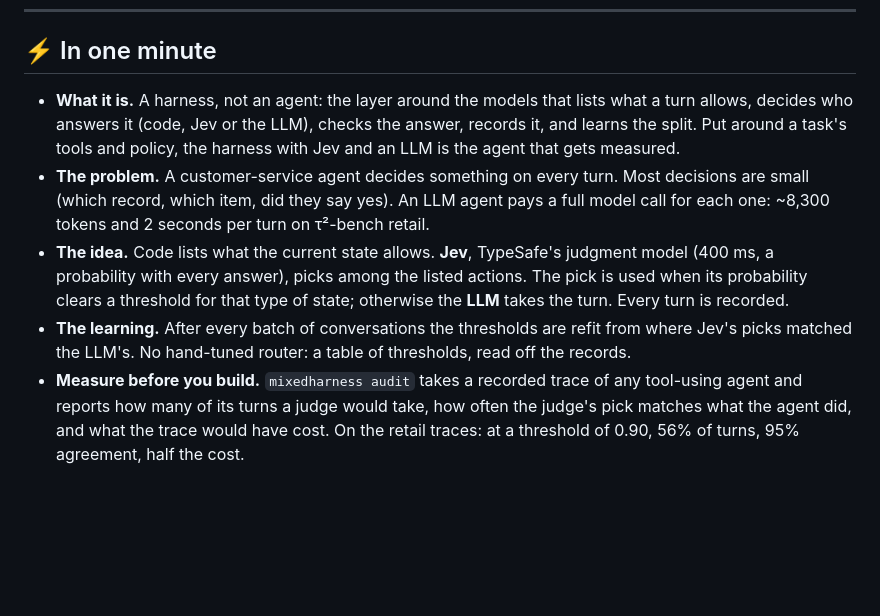
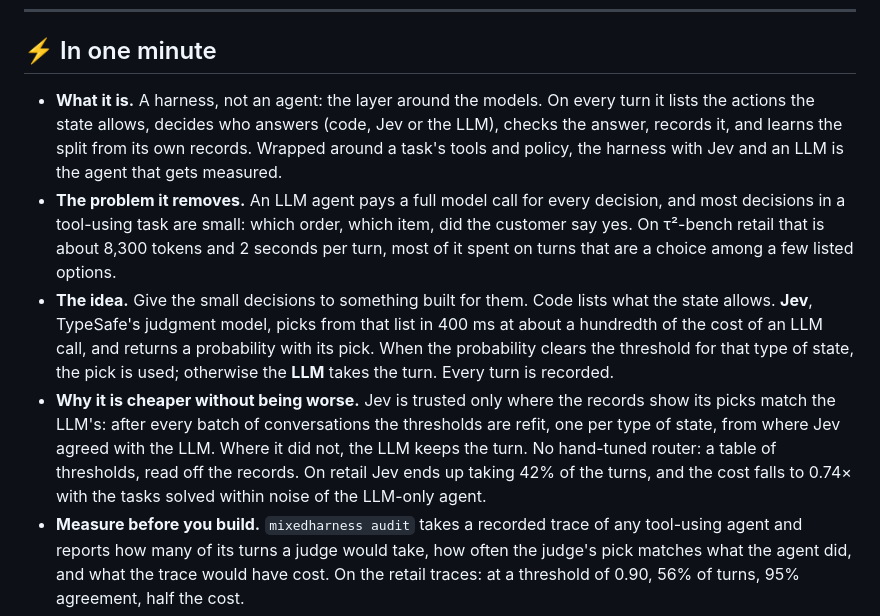
Before and after one commit to ShirleyHuang11/mixed_harness, a Markdown page: README.md, the part around the change. GitHub-like rendering; blank space fills up the shorter version.

Commit message:
README one-minute: the problem it removes, the idea, and why it is cheaper without being worse

```diff
--- a/README.md
+++ b/README.md
@@ -13,17 +13,23 @@
 
 ## ⚡ In one minute
 
-- **What it is.** A harness, not an agent: the layer around the models that lists what a turn allows, decides
-  who answers it (code, Jev or the LLM), checks the answer, records it, and learns the split. Put around a
-  task's tools and policy, the harness with Jev and an LLM is the agent that gets measured.
-- **The problem.** A customer-service agent decides something on every turn. Most decisions are small (which
-  record, which item, did they say yes). An LLM agent pays a full model call for each one: ~8,300 tokens and
-  2 seconds per turn on τ²-bench retail.
-- **The idea.** Code lists what the current state allows. **Jev**, TypeSafe's judgment model (400 ms, a
-  probability with every answer), picks among the listed actions. The pick is used when its probability
-  clears a threshold for that type of state; otherwise the **LLM** takes the turn. Every turn is recorded.
-- **The learning.** After every batch of conversations the thresholds are refit from where Jev's picks
-  matched the LLM's. No hand-tuned router: a table of thresholds, read off the records.
+- **What it is.** A harness, not an agent: the layer around the models. On every turn it lists the actions
+  the state allows, decides who answers (code, Jev or the LLM), checks the answer, records it, and learns the
+  split from its own records. Wrapped around a task's tools and policy, the harness with Jev and an LLM is the
+  agent that gets measured.
+- **The problem it removes.** An LLM agent pays a full model call for every decision, and most decisions in a
+  tool-using task are small: which order, which item, did the customer say yes. On τ²-bench retail that is
+  about 8,300 tokens and 2 seconds per turn, most of it spent on turns that are a choice among a few listed
+  options.
+- **The idea.** Give the small decisions to something built for them. Code lists what the state allows.
+  **Jev**, TypeSafe's judgment model, picks from that list in 400 ms at about a hundredth of the cost of an
+  LLM call, and returns a probability with its pick. When the probability clears the threshold for that type
+  of state, the pick is used; otherwise the **LLM** takes the turn. Every turn is recorded.
+- **Why it is cheaper without being worse.** Jev is trusted only where the records show its picks match the
+  LLM's: after every batch of conversations the thresholds are refit, one per type of state, from where Jev
+  agreed with the LLM. Where it did not, the LLM keeps the turn. No hand-tuned router: a table of thresholds,
+  read off the records. On retail Jev ends up taking 42% of the turns, and the cost falls to 0.74× with the
+  tasks solved within noise of the LLM-only agent.
 - **Measure before you build.** `mixedharness audit` takes a recorded trace of any tool-using agent and
   reports how many of its turns a judge would take, how often the judge's pick matches what the agent did,
   and what the trace would have cost. On the retail traces: at a threshold of 0.90, 56% of turns, 95%
```
